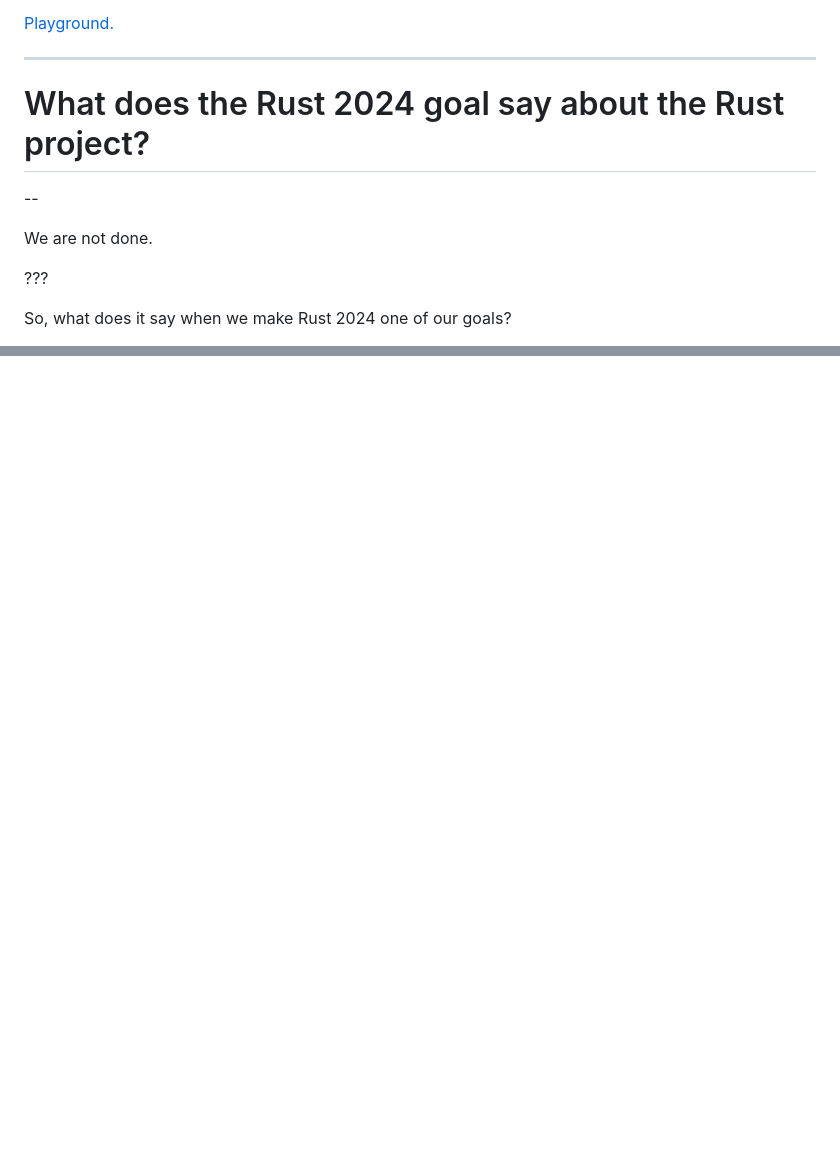
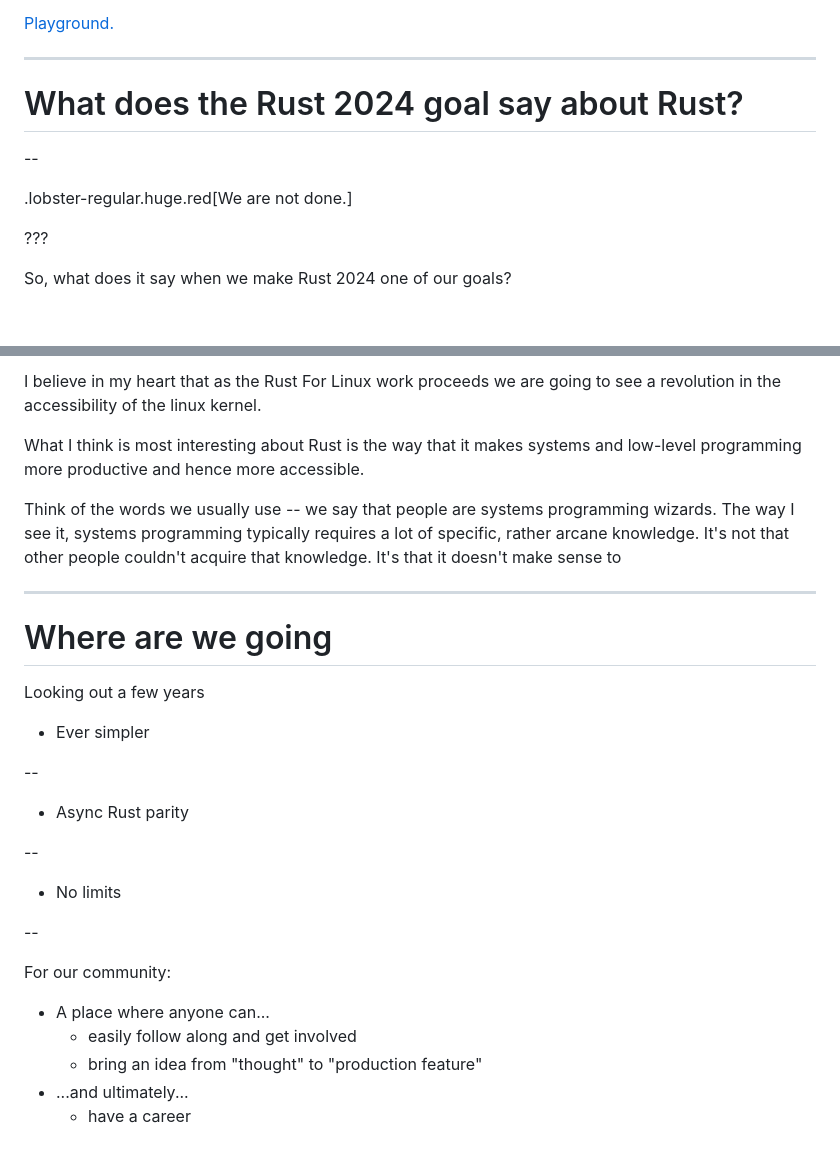
Before and after one commit to nikomatsakis/rustconf-2024, a Markdown page: index.md, 2 parts joined by grey strips. Drawn GitHub-style; blank space fills up the shorter version.

```diff
--- a/index.md
+++ b/index.md
@@ -376,11 +376,11 @@ Well, let's try it!
 [Playground.](https://play.rust-lang.org/?version=stable&mode=debug&edition=2021&gist=89418b7fe6748de2c4a335c7d529daa8)
 
 ---
-# What does the Rust 2024 goal say about the Rust project?
+# What does the Rust 2024 goal say about Rust?
 
 --
 
-We are not done.
+.lobster-regular.huge.red[We are not done.]
 
 ???
 
@@ -536,0 +596,31 @@ Rust remains
+I believe in my heart that as the Rust For Linux work
+proceeds we are going to see a revolution in the accessibility
+of the linux kernel.
+
+What I think is most interesting about Rust is the way that it makes systems and low-level programming more productive and hence more accessible.
+
+Think of the words we usually use -- we say that people are systems programming wizards. The way I see it, systems programming typically requires a lot of specific, rather arcane knowledge. It's not that other people couldn't acquire that knowledge. It's that it doesn't make sense to
+
+---
+
+# Where are we going
+
+Looking out a few years
+
+* Ever simpler
+
+--
+* Async Rust parity
+
+--
+* No limits
+
+--
+
+For our community:
+
+* A place where anyone can...
+    * easily follow along and get involved
+    * bring an idea from "thought" to "production feature"
+* ...and ultimately...
+    * have a career
```
Also changed, not shown: other parts of index.md (+64 -5 lines).
